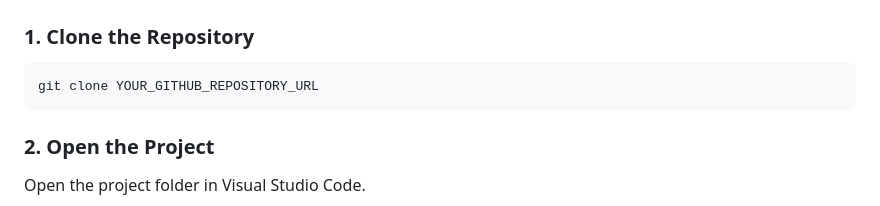
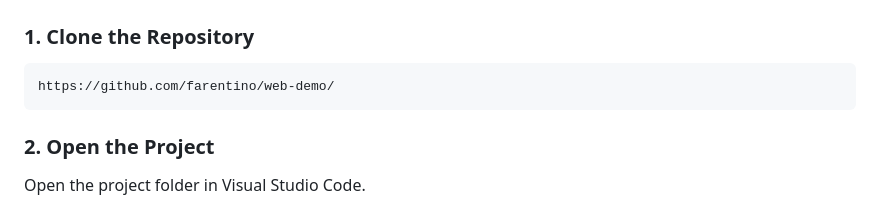
Before and after one commit to farentino/web-demo, a Markdown page: README.md, the part around the change. GitHub-like rendering.

Commit message:
Update repository URL in README

````diff
--- a/README.md
+++ b/README.md
@@ -215,7 +215,7 @@ The Google Apps Script backend is maintained separately in Google Apps Script as
 ### 1. Clone the Repository
 
 ```bash
-git clone YOUR_GITHUB_REPOSITORY_URL
+https://github.com/farentino/web-demo/
 ```
 
 ### 2. Open the Project
````
